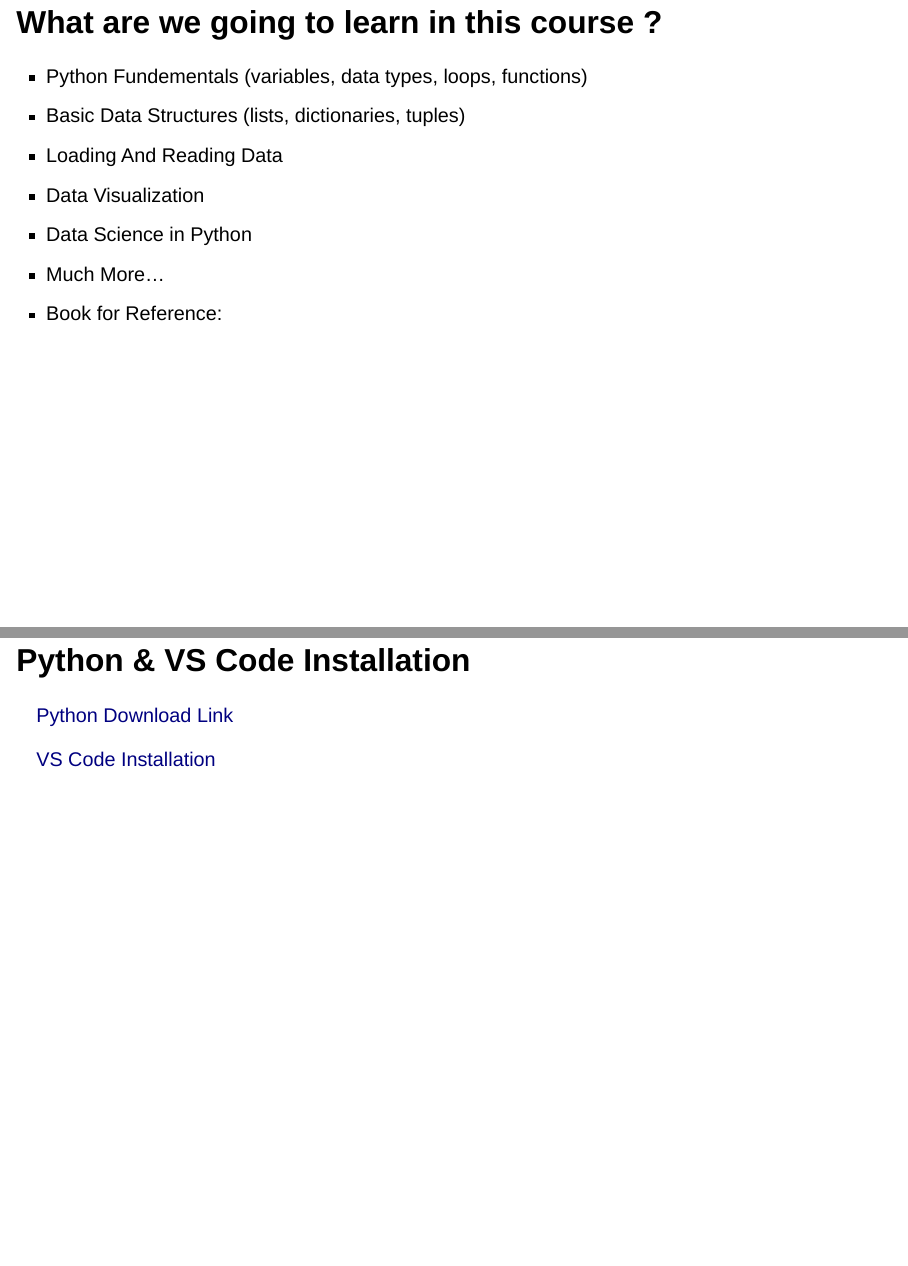
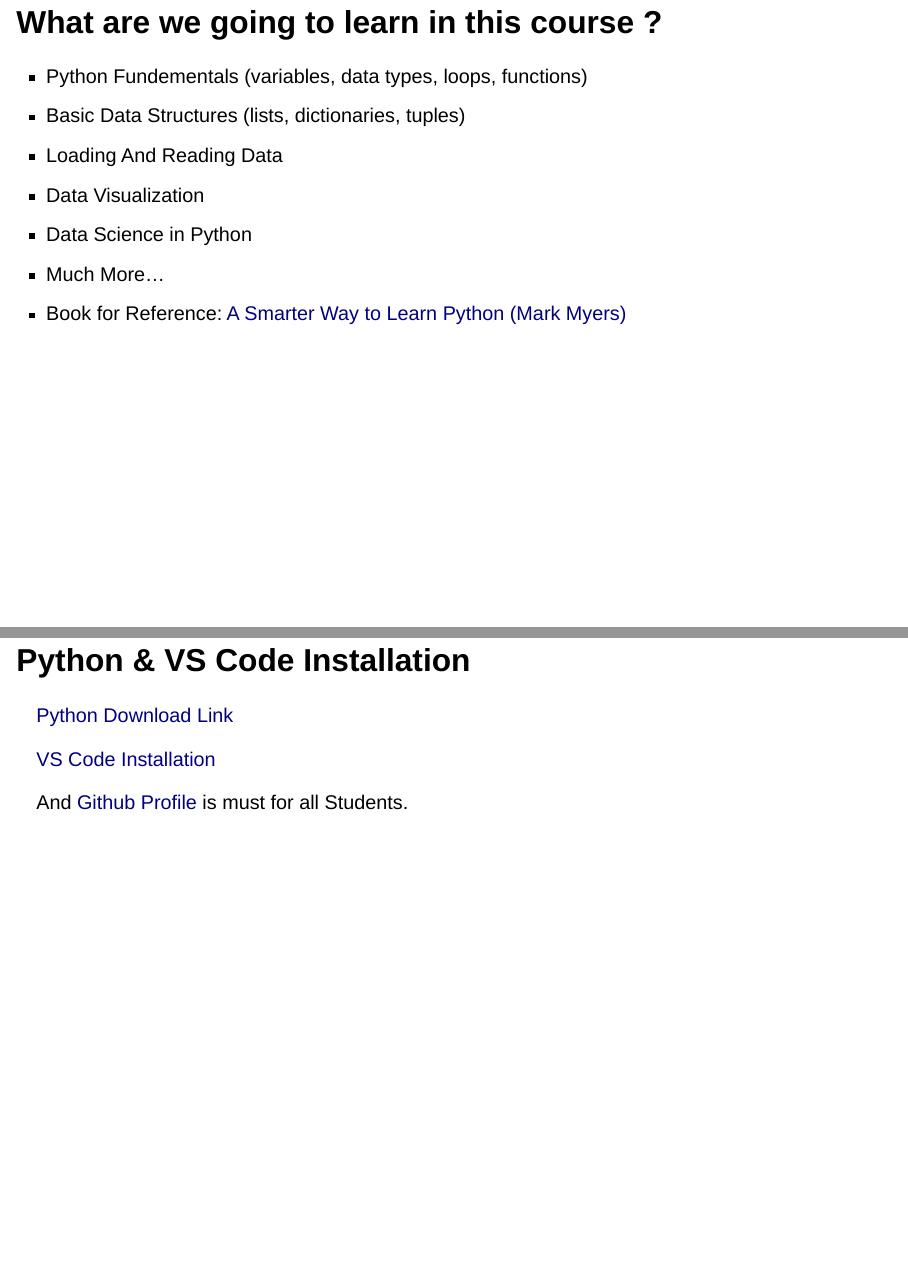
Before and after one commit to muzairaslam/python-101, a Quarto document (lectures/week-1/lecture.qmd): pages 14 and 15 of 15, joined at a grey line. Rendered offline with R 4.5, knitr and Pandoc in place of Quarto, with nearby package versions; drawn as Slidy slides in place of the format the file asks for.

Commit message:
uploaded book

```diff
--- a/lectures/week-1/lecture.qmd
+++ b/lectures/week-1/lecture.qmd
@@ -48,10 +48,13 @@ format: revealjs
 - Data Visualization
 - Data Science in Python
 - Much More...
-- Book for Reference:
+- Book for Reference: [A Smarter Way to Learn Python (Mark Myers)](https://digtvbg.com/files/books-for-hacking/A%20Smarter%20Way%20to%20Learn%20Python%20-%20Learn%20it%20faster.%20Remember%20it%20longer.%20by%20Mark%20Myers.pdf)
 
 ## Python & VS Code Installation
 
 [Python Download Link](https://www.python.org/downloads/)
 
 [VS Code Installation](https://code.visualstudio.com/download)
+
+
+And [Github Profile](https://github.com/) is must for all Students.
```
Also changed, not shown: lectures/week-1/lecture.html, 1 other file.
